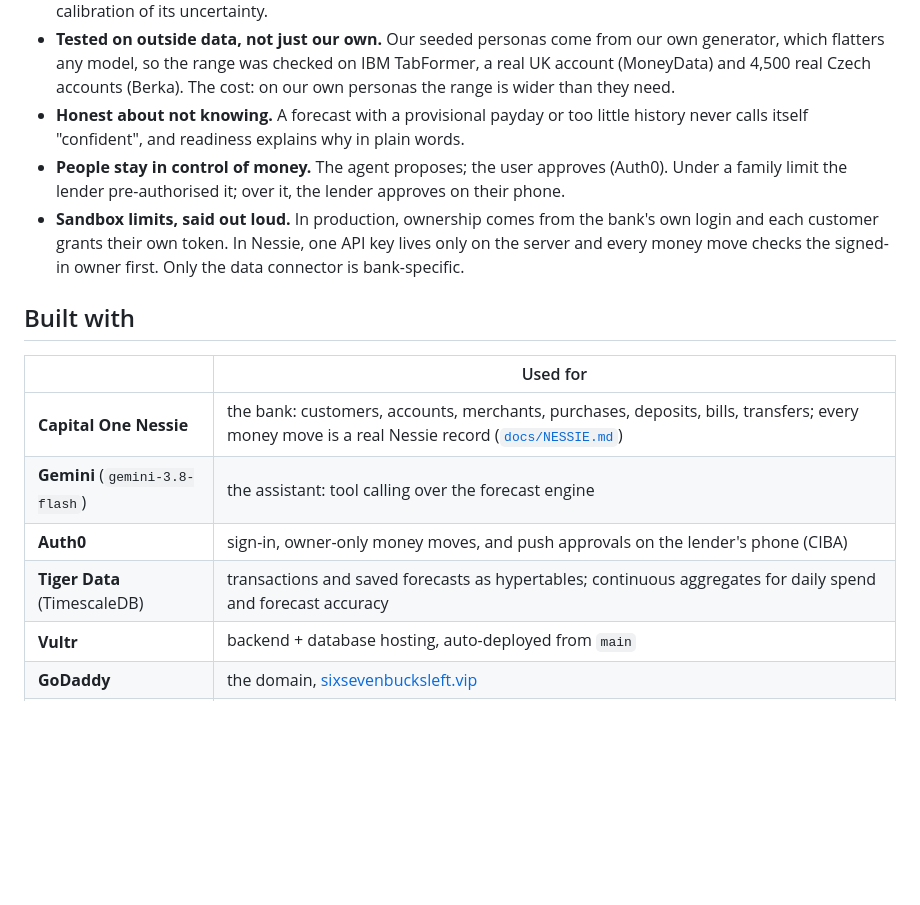
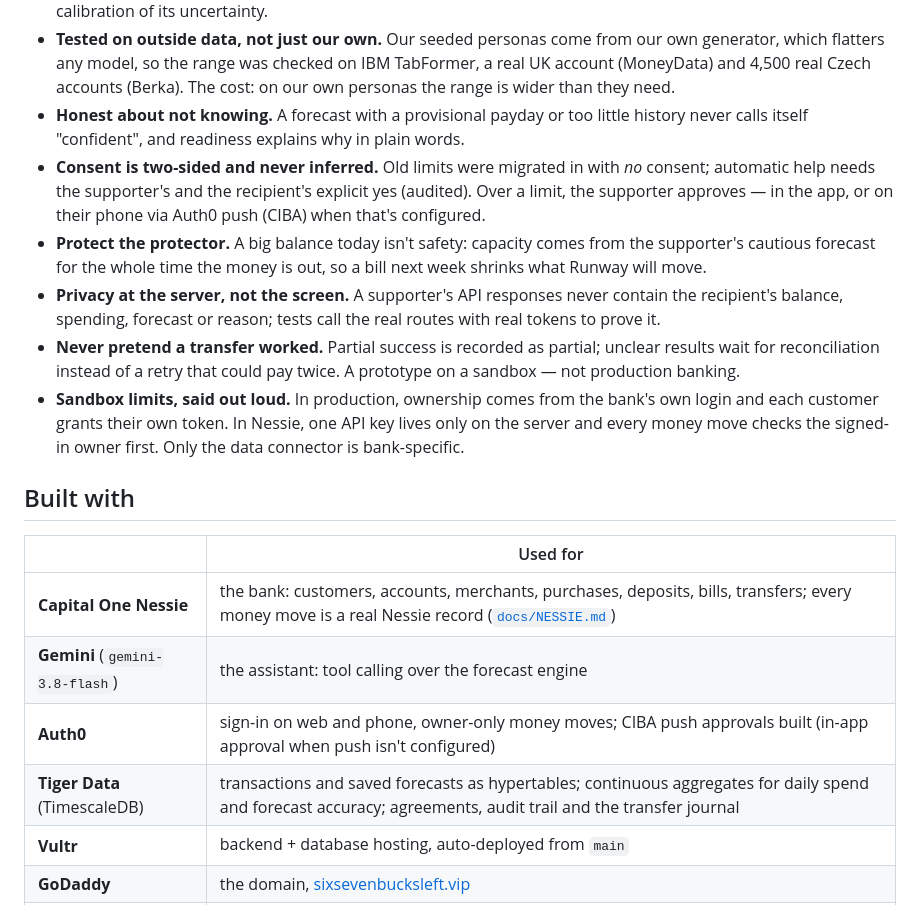
Before and after one commit to rshah2001/runway, a Markdown page: README.md, the part around one of its changes. Rendered like a GitHub page; blank space fills up the shorter version.

```diff
--- a/README.md
+++ b/README.md
@@ -83,8 +100,15 @@ Full method and tables: [`backend/evals/README.md`](backend/evals/README.md) ·
   real Czech accounts (Berka). The cost: on our own personas the range is wider than they need.
 - **Honest about not knowing.** A forecast with a provisional payday or too little history never calls
   itself "confident", and readiness explains why in plain words.
-- **People stay in control of money.** The agent proposes; the user approves (Auth0). Under a family
-  limit the lender pre-authorised it; over it, the lender approves on their phone.
+- **Consent is two-sided and never inferred.** Old limits were migrated in with *no* consent; automatic help
+  needs the supporter's and the recipient's explicit yes (audited). Over a limit, the supporter approves —
+  in the app, or on their phone via Auth0 push (CIBA) when that's configured.
+- **Protect the protector.** A big balance today isn't safety: capacity comes from the supporter's cautious
+  forecast for the whole time the money is out, so a bill next week shrinks what Runway will move.
+- **Privacy at the server, not the screen.** A supporter's API responses never contain the recipient's
+  balance, spending, forecast or reason; tests call the real routes with real tokens to prove it.
+- **Never pretend a transfer worked.** Partial success is recorded as partial; unclear results wait for
+  reconciliation instead of a retry that could pay twice. A prototype on a sandbox — not production banking.
 - **Sandbox limits, said out loud.** In production, ownership comes from the bank's own login and each
   customer grants their own token. In Nessie, one API key lives only on the server and every money move
   checks the signed-in owner first. Only the data connector is bank-specific.
@@ -95,8 +119,8 @@ Full method and tables: [`backend/evals/README.md`](backend/evals/README.md) ·
 |---|---|
 | **Capital One Nessie** | the bank: customers, accounts, merchants, purchases, deposits, bills, transfers; every money move is a real Nessie record ([`docs/NESSIE.md`](docs/NESSIE.md)) |
 | **Gemini** (`gemini-3.8-flash`) | the assistant: tool calling over the forecast engine |
-| **Auth0** | sign-in, owner-only money moves, and push approvals on the lender's phone (CIBA) |
-| **Tiger Data** (TimescaleDB) | transactions and saved forecasts as hypertables; continuous aggregates for daily spend and forecast accuracy |
+| **Auth0** | sign-in on web and phone, owner-only money moves; CIBA push approvals built (in-app approval when push isn't configured) |
+| **Tiger Data** (TimescaleDB) | transactions and saved forecasts as hypertables; continuous aggregates for daily spend and forecast accuracy; agreements, audit trail and the transfer journal |
 | **Vultr** | backend + database hosting, auto-deployed from `main` |
 | **GoDaddy** | the domain, [sixsevenbucksleft.vip](https://sixsevenbucksleft.vip) |
 | **Expo** (React Native) | one codebase for web, iOS and Android |
```
Also changed, not shown: other parts of README.md (+41 -24 lines), docs/SAFETY_NET.md (+78 -58 lines).
